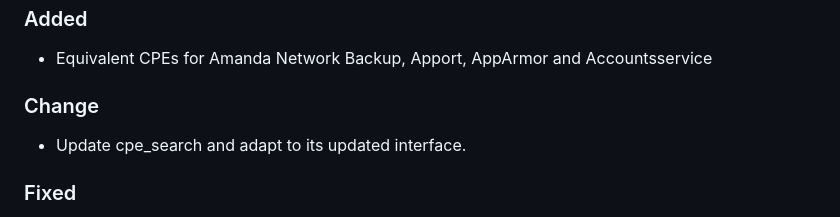
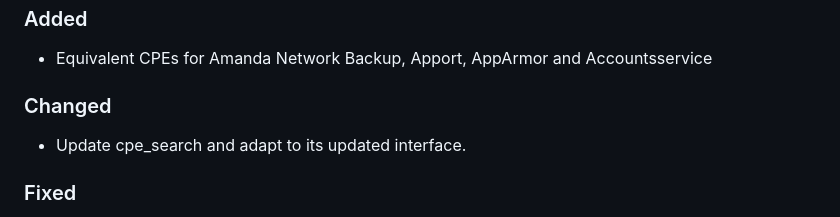
Before and after one commit to ra1nb0rn/search_vulns, a Markdown page: CHANGELOG.md, the part around the change. GitHub-like rendering.

Commit message:
Fix format

```diff
--- a/CHANGELOG.md
+++ b/CHANGELOG.md
@@ -16,7 +16,7 @@ This file keeps track of all notable changes between the different versions of s
 ### Added
 - Equivalent CPEs for Amanda Network Backup, Apport, AppArmor and Accountsservice
 
-### Change
+### Changed
 - Update cpe_search and adapt to its updated interface.
 
 ### Fixed
```
